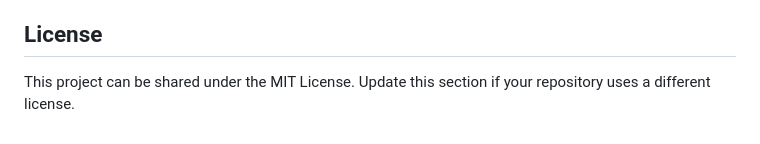
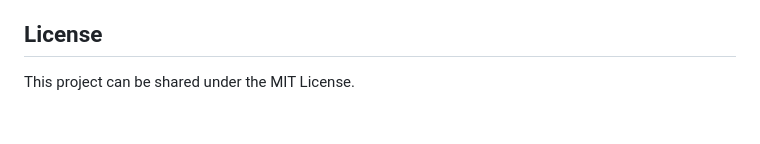
Before and after one commit to Subham73-cmd/Fake-News-Detection, a Markdown page: README.md, the part around the change. GitHub-like rendering.

```diff
--- a/README.md
+++ b/README.md
@@ -156,4 +156,4 @@ manual_testing(news)
 
 ## License
 
-This project can be shared under the MIT License. Update this section if your repository uses a different license.
+This project can be shared under the MIT License.
```
